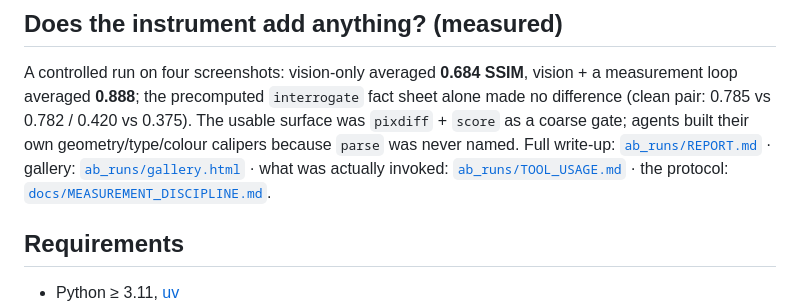
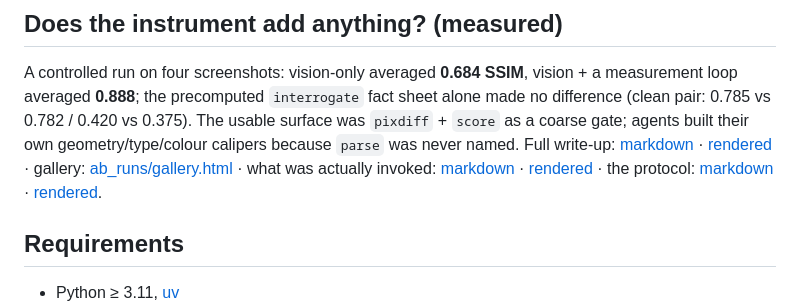
Before and after one commit to 6digit-studio/6digit-vision, a Markdown page: README.md, the part around the change. Drawn GitHub-style.

```diff
--- a/README.md
+++ b/README.md
@@ -80,10 +80,10 @@ vision + a measurement loop averaged **0.888**; the precomputed `interrogate`
 fact sheet alone made no difference (clean pair: 0.785 vs 0.782 / 0.420 vs
 0.375). The usable surface was `pixdiff` + `score` as a coarse gate; agents
 built their own geometry/type/colour calipers because `parse` was never named.
-Full write-up: [`ab_runs/REPORT.md`](ab_runs/REPORT.md) ·
-gallery: [`ab_runs/gallery.html`](ab_runs/gallery.html) ·
-what was actually invoked: [`ab_runs/TOOL_USAGE.md`](ab_runs/TOOL_USAGE.md) ·
-the protocol: [`docs/MEASUREMENT_DISCIPLINE.md`](docs/MEASUREMENT_DISCIPLINE.md).
+Full write-up: [markdown](ab_runs/REPORT.md) · [rendered](ab_runs/REPORT.html) ·
+gallery: [ab_runs/gallery.html](ab_runs/gallery.html) ·
+what was actually invoked: [markdown](ab_runs/TOOL_USAGE.md) · [rendered](ab_runs/TOOL_USAGE.html) ·
+the protocol: [markdown](docs/MEASUREMENT_DISCIPLINE.md) · [rendered](docs/MEASUREMENT_DISCIPLINE.html).
 
 ## Requirements
 
```
Also changed, not shown: ab_runs/REPORT.md (+41 -14 lines), ab_runs/TOOL_USAGE.md (+2 -0 lines), ab_runs/tool_usage.png (added), 11 other files.
